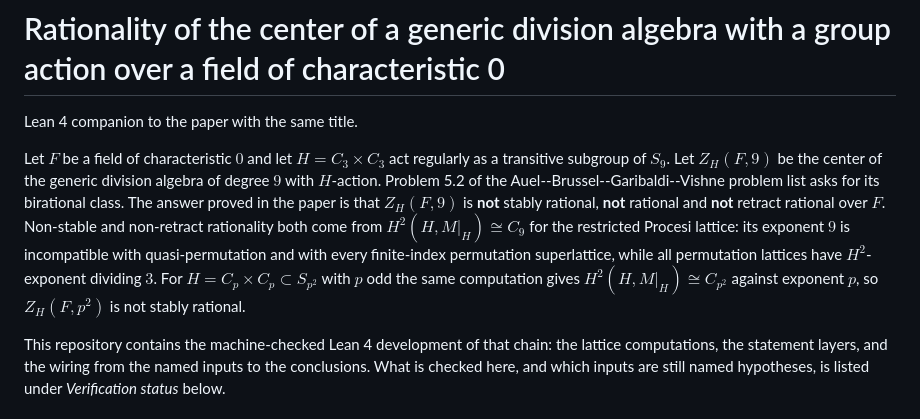
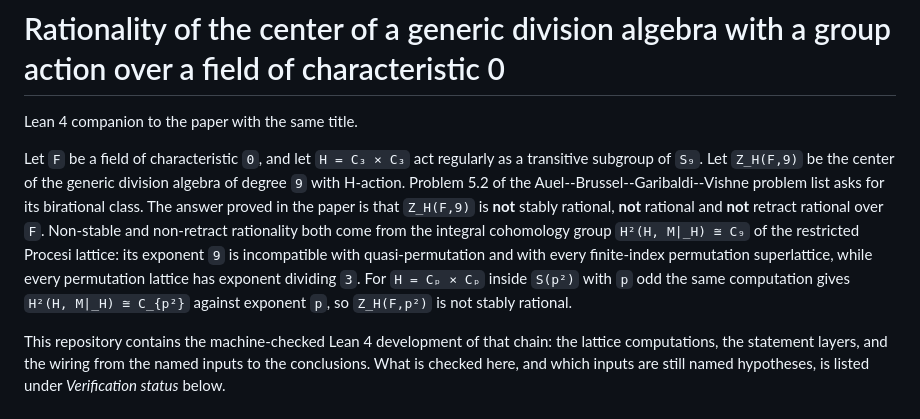
Before and after one commit to wuzhengyao/abgv52-lean, a Markdown page: README.md, the part around the change. GitHub-like rendering.

Commit message:
README: second paragraph without $...$ math (inline code + Unicode), so it renders everywhere

```diff
--- a/README.md
+++ b/README.md
@@ -2,16 +2,16 @@
 
 Lean 4 companion to the paper with the same title.
 
-Let $F$ be a field of characteristic $0$ and let $H = C_3 \times C_3$ act regularly as a
-transitive subgroup of $S_9$. Let $Z_H(F,9)$ be the center of the generic division algebra of
-degree $9$ with $H$-action. Problem 5.2 of the Auel--Brussel--Garibaldi--Vishne problem list
-asks for its birational class. The answer proved in the paper is that $Z_H(F,9)$ is **not**
-stably rational, **not** rational and **not** retract rational over $F$. Non-stable and
-non-retract rationality both come from $H^2(H, M|_H) \cong C_9$ for the restricted Procesi
-lattice: its exponent $9$ is incompatible with quasi-permutation and with every finite-index
-permutation superlattice, while all permutation lattices have $H^2$-exponent dividing $3$. For
-$H = C_p \times C_p \subset S_{p^2}$ with $p$ odd the same computation gives
-$H^2(H, M|_H) \cong C_{p^2}$ against exponent $p$, so $Z_H(F,p^2)$ is not stably rational.
+Let `F` be a field of characteristic `0`, and let `H = C₃ × C₃` act regularly as a transitive
+subgroup of `S₉`. Let `Z_H(F,9)` be the center of the generic division algebra of degree `9` with
+H-action. Problem 5.2 of the Auel--Brussel--Garibaldi--Vishne problem list asks for its birational
+class. The answer proved in the paper is that `Z_H(F,9)` is **not** stably rational, **not**
+rational and **not** retract rational over `F`. Non-stable and non-retract rationality both come
+from the integral cohomology group `H²(H, M|_H) ≅ C₉` of the restricted Procesi lattice: its
+exponent `9` is incompatible with quasi-permutation and with every finite-index permutation
+superlattice, while every permutation lattice has exponent dividing `3`. For `H = Cₚ × Cₚ` inside
+`S(p²)` with `p` odd the same computation gives `H²(H, M|_H) ≅ C_{p²}` against exponent `p`, so
+`Z_H(F,p²)` is not stably rational.
 
 This repository contains the machine-checked Lean 4 development of that chain: the lattice
 computations, the statement layers, and the wiring from the named inputs to the conclusions.
```
